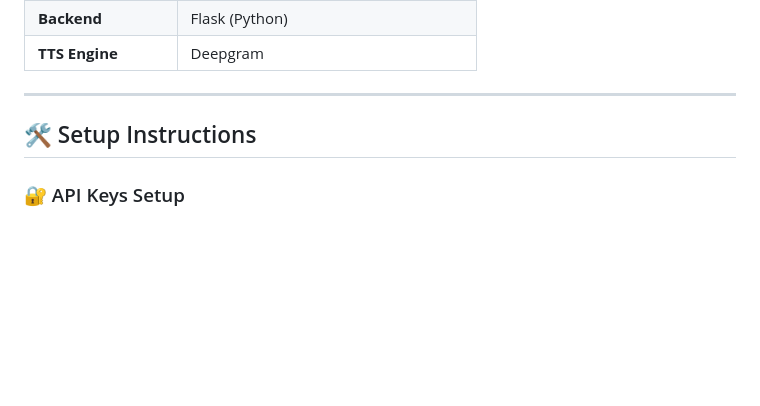
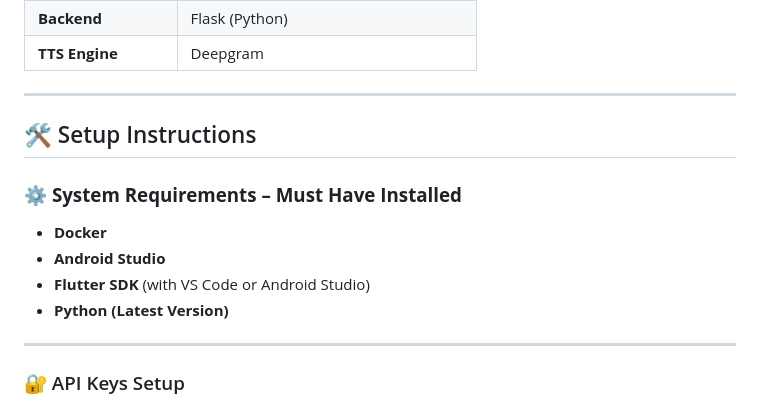
Before and after one commit to Kunal-3004/Assessli-AI-Hackathon, a Markdown page: README.md, the part around the change. GitHub-like rendering; blank space fills up the shorter version.

```diff
--- a/README.md
+++ b/README.md
@@ -77,6 +77,15 @@ Preserves context across interactions to ensure coherent, personalized responses
 
 ## 🛠️ Setup Instructions
 
+### ⚙️ **System Requirements – Must Have Installed**
+
+- **Docker**
+- **Android Studio**
+- **Flutter SDK** (with VS Code or Android Studio)
+- **Python (Latest Version)**
+
+---
+
 ### 🔐 API Keys Setup
 
 - **Groq API Key**:
```
